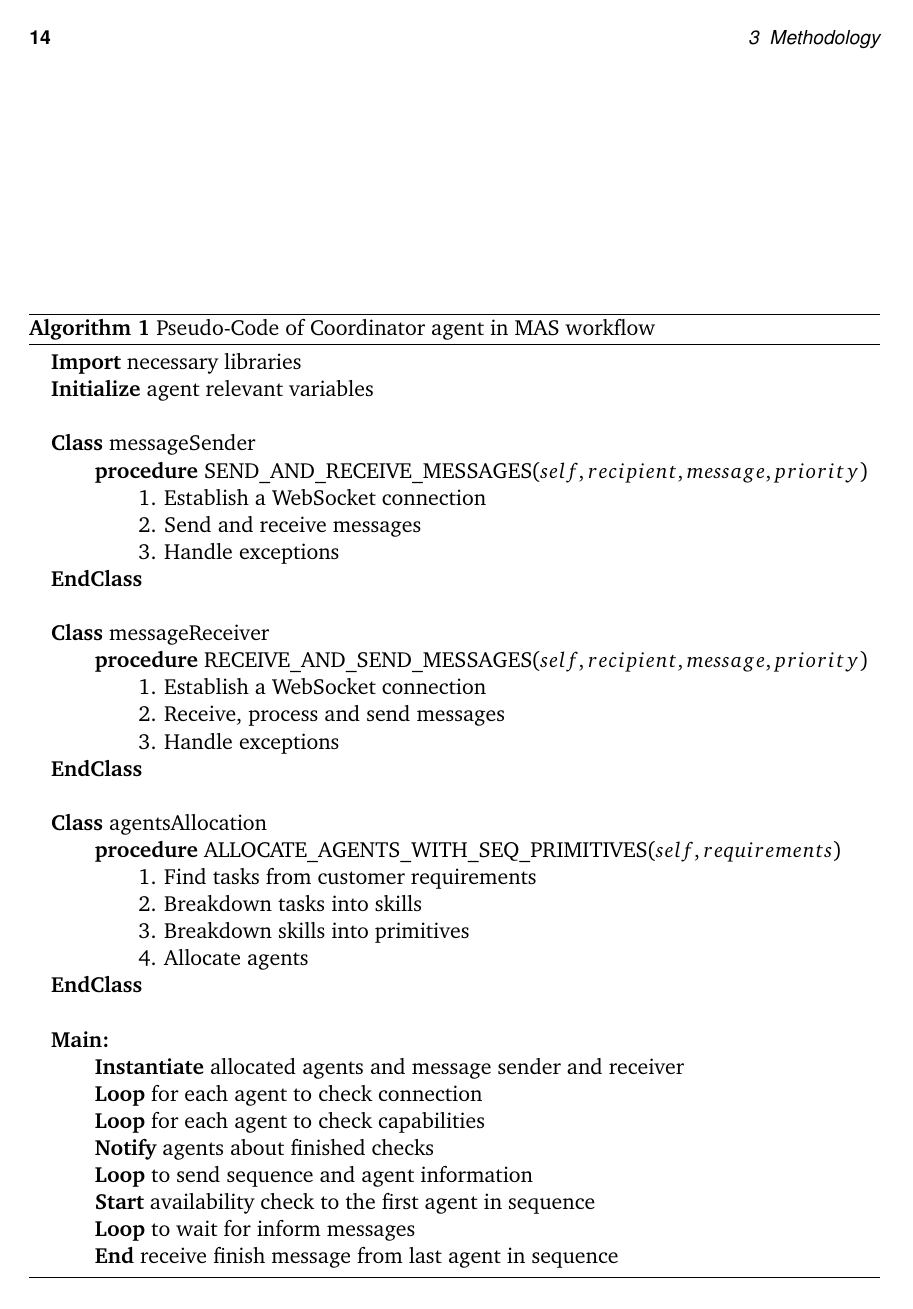
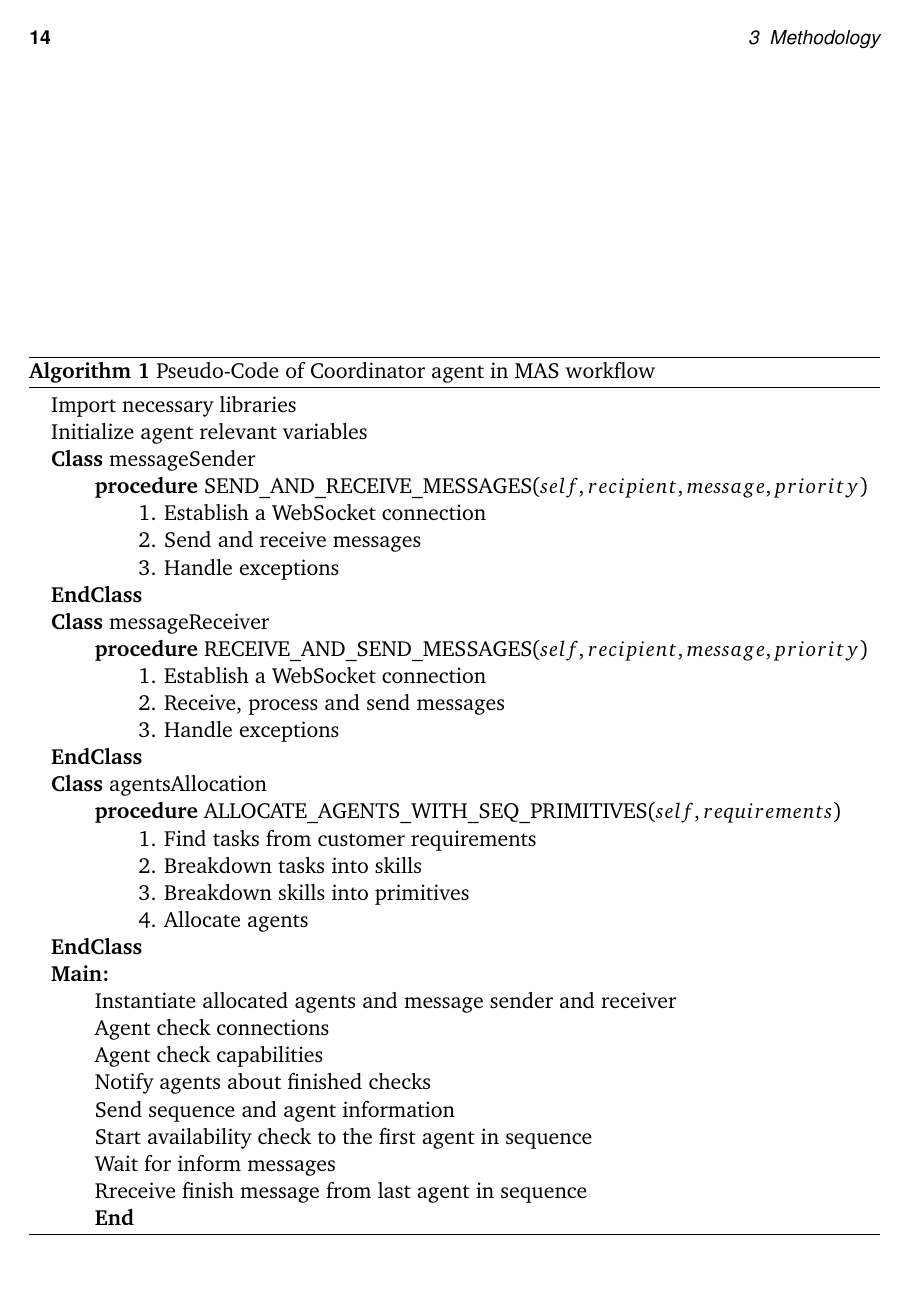
Before and after one commit to XuezhouHou/SA, LaTeX slides (main.tex, which reads source/chapter03.tex): page 22 of 35. Compiled offline with pdfLaTeX; a missing font is replaced by an installed copy or a similar font; a LaTeX package or settings file that is missing is left out.

Commit message:
peusodo code change

```diff
--- a/source/chapter03.tex
+++ b/source/chapter03.tex
@@ -208,9 +208,8 @@ This allows \gls{cda} to have an overall control among the entire prodution proc
 \caption{Pseudo-Code of Coordinator agent in MAS workflow}
 \label{alg:CDAPseudoCode}
 \begin{algorithmic}
-\State \textbf{Import} necessary libraries
-\State \textbf{Initialize} agent relevant variables
-\State \qquad
+\State {Import} necessary libraries
+\State {Initialize} agent relevant variables
 \State \textbf{Class} messageSender
     \State \textbf{\qquad procedure} {SEND\_AND\_RECEIVE\_MESSAGES$(self, recipient, message, priority)$}
     % \Procedure{send\_and\_receive\_messages}{$self, recipient, message, priority$}
@@ -218,14 +217,12 @@ This allows \gls{cda} to have an overall control among the entire prodution proc
     \State \qquad \qquad 2. Send and receive messages
     \State \qquad \qquad 3. Handle exceptions
 \State \textbf{EndClass}
-\State \qquad
 \State \textbf{Class} messageReceiver
     \State \textbf{\qquad procedure} {RECEIVE\_AND\_SEND\_MESSAGES$(self, recipient, message, priority)$}
     \State \qquad \qquad 1. Establish a WebSocket connection
     \State \qquad \qquad 2. Receive, process and send messages
     \State \qquad \qquad 3. Handle exceptions
 \State \textbf{EndClass}
-\State \qquad
 \State \textbf{Class} agentsAllocation
     \State \textbf{\qquad procedure} {ALLOCATE\_AGENTS\_WITH\_SEQ\_PRIMITIVES$(self, requirements)$}
     \State \qquad \qquad 1. Find tasks from customer requirements
@@ -233,17 +230,16 @@ This allows \gls{cda} to have an overall control among the entire prodution proc
     \State \qquad \qquad 3. Breakdown skills into primitives
     \State \qquad \qquad 4. Allocate agents
 \State \textbf{EndClass}
-\State \qquad
-
 \State \textbf{Main:}
-\State \textbf{\qquad Instantiate} allocated agents and message sender and receiver
-\State \textbf{\qquad Loop} for each agent to check connection
-\State \textbf{\qquad Loop} for each agent to check capabilities
-\State \textbf{\qquad Notify} agents about finished checks
-\State \textbf{\qquad Loop} to send sequence and agent information
-\State \textbf{\qquad Start} availability check to the first agent in sequence
-\State \textbf{\qquad Loop} to wait for inform messages
-\State \textbf{\qquad End} receive finish message from last agent in sequence
+\State {\qquad Instantiate} allocated agents and message sender and receiver
+\State {\qquad}Agent check connections
+\State {\qquad}Agent check capabilities
+\State {\qquad Notify} agents about finished checks
+\State {\qquad}Send sequence and agent information
+\State {\qquad Start} availability check to the first agent in sequence
+\State {\qquad}Wait for inform messages
+\State \qquad Rreceive finish message from last agent in sequence
+\State \textbf{\qquad End}
 \end{algorithmic}
 \end{algorithm}
 
```
Also changed, not shown: main.pdf, source/chapter03.tex (32 more changed lines), 6 other files.
